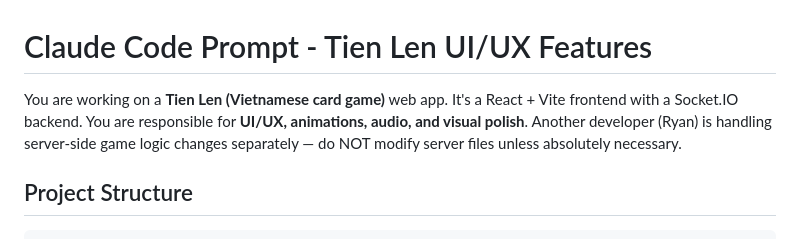
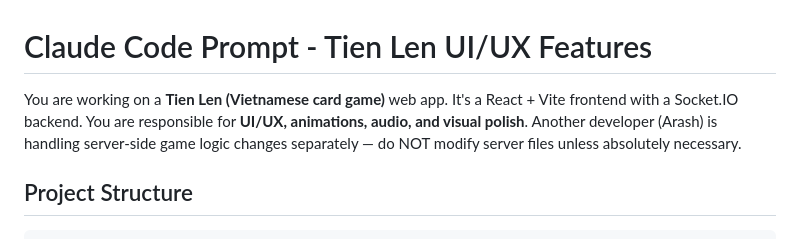
Before and after one commit to A-Shalchian/tien-len, a Markdown page: GF_PROMPT.md, the part around the change. Drawn GitHub-style.

```diff
--- a/GF_PROMPT.md
+++ b/GF_PROMPT.md
@@ -1,6 +1,6 @@
 # Claude Code Prompt - Tien Len UI/UX Features
 
-You are working on a **Tien Len (Vietnamese card game)** web app. It's a React + Vite frontend with a Socket.IO backend. You are responsible for **UI/UX, animations, audio, and visual polish**. Another developer (Ryan) is handling server-side game logic changes separately — do NOT modify server files unless absolutely necessary.
+You are working on a **Tien Len (Vietnamese card game)** web app. It's a React + Vite frontend with a Socket.IO backend. You are responsible for **UI/UX, animations, audio, and visual polish**. Another developer (Arash) is handling server-side game logic changes separately — do NOT modify server files unless absolutely necessary.
 
 ## Project Structure
 
```
Also changed, not shown: FEATURES.md (+5 -5 lines).
